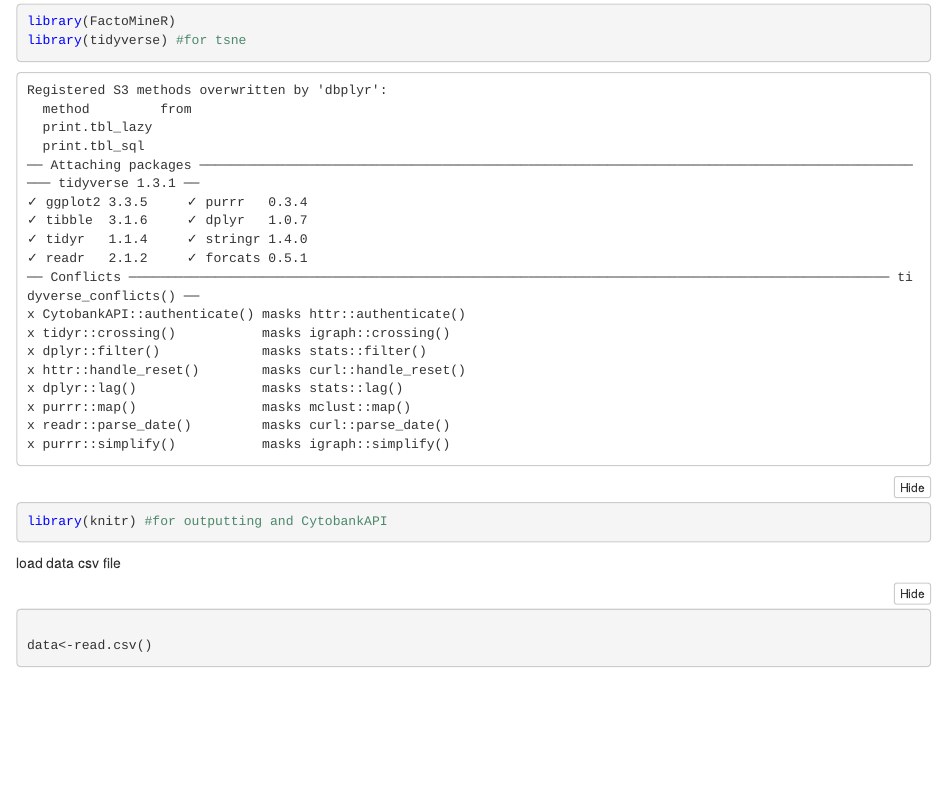
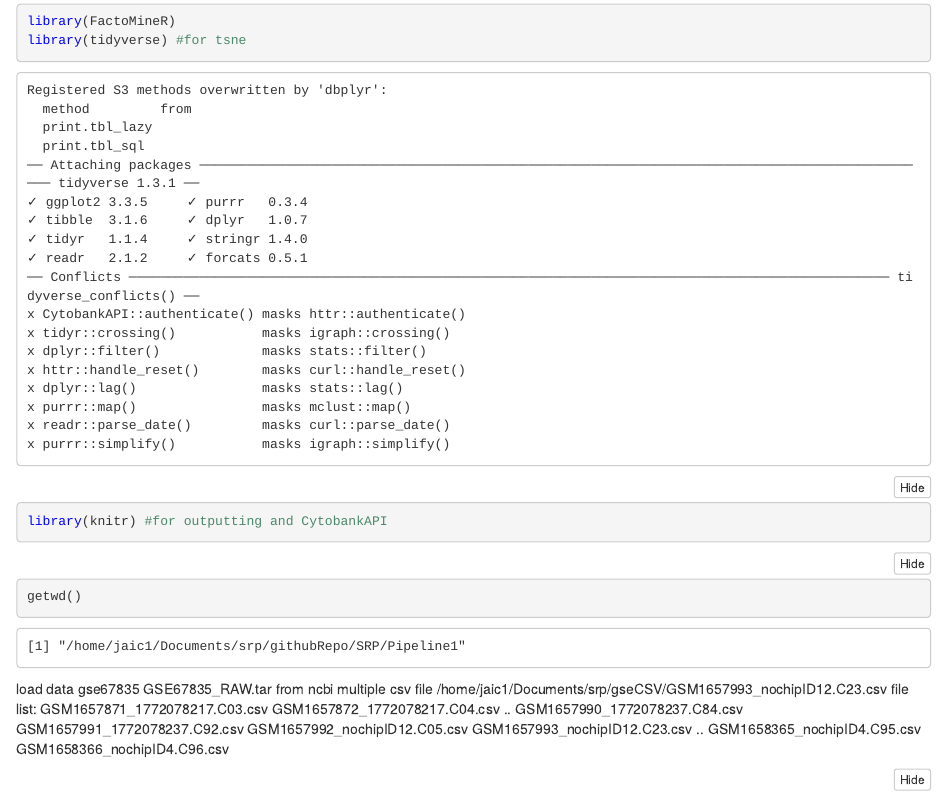
Before and after one commit to LonaCoding/SRP, an R Markdown document (Pipeline1/dataProcNb.Rmd): the page in a window 1100 px wide, from 3940 px down. The pictures show the output file Pipeline1/dataProcNb.nb.html that the author committed with the source, opened offline.

Commit message:
single file input works

````diff
--- a/Pipeline1/dataProcNb.Rmd
+++ b/Pipeline1/dataProcNb.Rmd
@@ -61,9 +61,27 @@ library(FactoMineR)
 library(knitr) #for outputting and CytobankAPI
 ```
 
+```{r}
+getwd()
+```
+
 
 load data
+gse67835
+GSE67835_RAW.tar from ncbi
+multiple
 csv file
+/home/jaic1/Documents/srp/gseCSV/GSM1657993_nochipID12.C23.csv
+file list:
+GSM1657871_1772078217.C03.csv
+GSM1657872_1772078217.C04.csv
+..
+GSM1657990_1772078237.C84.csv
+GSM1657991_1772078237.C92.csv
+GSM1657992_nochipID12.C05.csv
+GSM1657993_nochipID12.C23.csv
+..
+GSM1658365_nochipID4.C95.csv
+GSM1658366_nochipID4.C96.csv
+
 ```{r}
-
-data<-read.csv()
````
Also changed, not shown: Pipeline1/dataProcNb.nb.html, Pipeline1/dataProcNb.Rmd (4 more changed lines).
